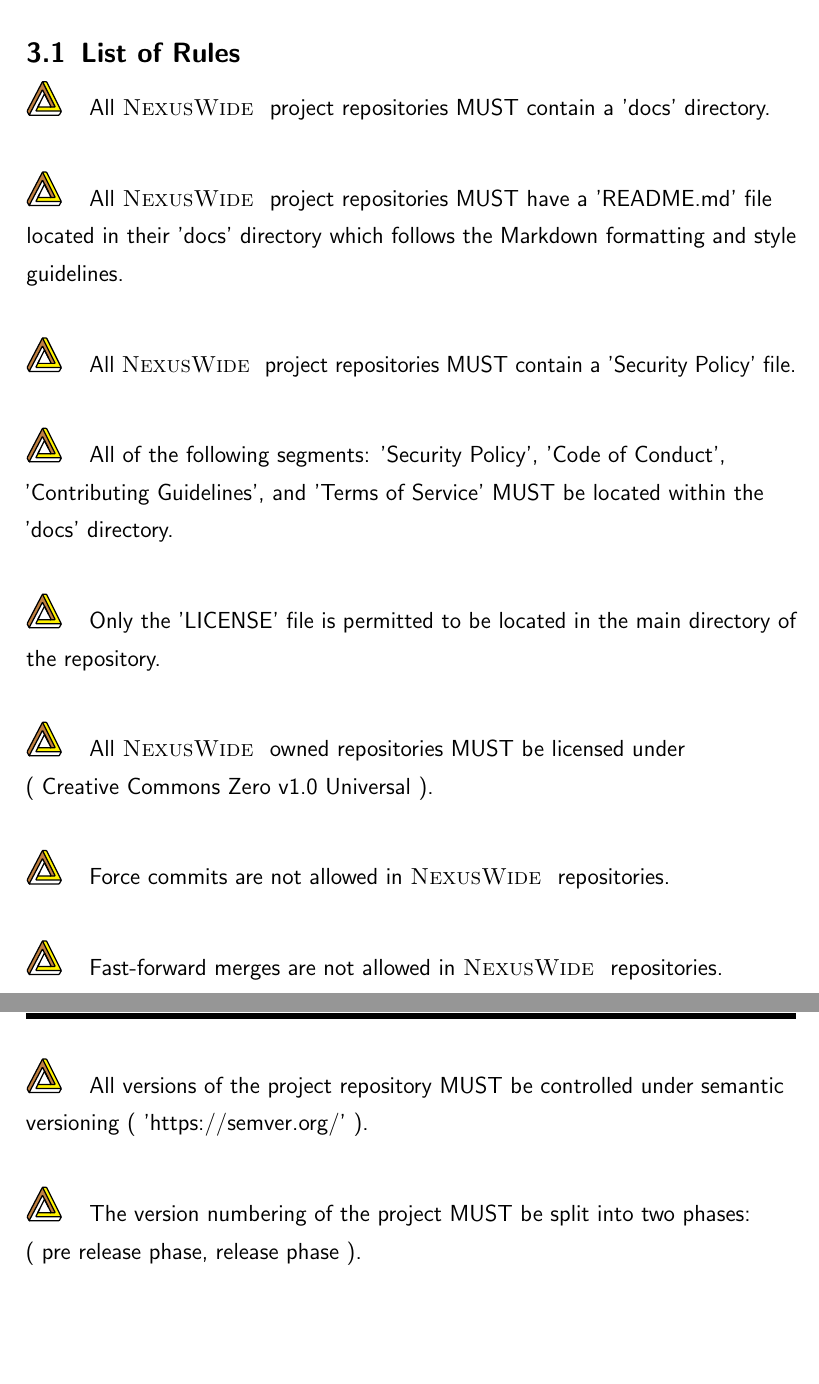
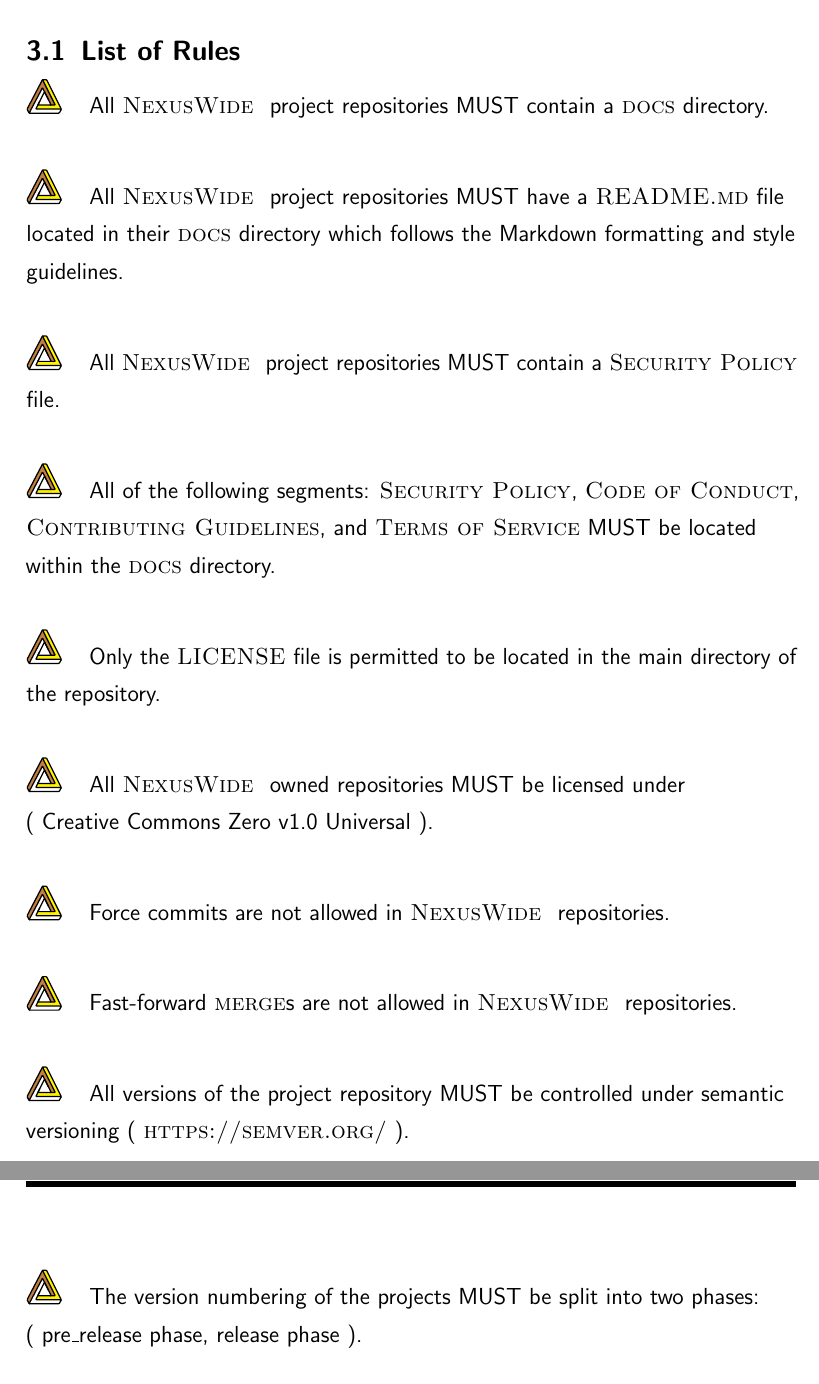
Before and after one commit to NexusWide/StyleGuide, a LaTeX document (rule_sets/project_management_style/main.tex): two parts of pages 8 and 9 of 17, joined at a grey line, cut so that both start at the same text, the shorter picture padded with empty space. Compiled offline with pdfLaTeX.

Commit message:
fix(docs): apply format conventions to rules
...

project_management_latex: 144

```diff
--- a/rule_sets/project_management_style/main.tex
+++ b/rule_sets/project_management_style/main.tex
@@ -206,27 +206,25 @@
     \newpage
     \subsection{List of Rules}
 
+      \nexusrule{All \name{NexusWide } project repositories MUST contain a \name{docs} directory.} \newline\nopagebreak
 
-      \nexusrule{All \name{NexusWide } project repositories MUST contain a 'docs' directory.} \newline\nopagebreak
+      \nexusrule{All \name{NexusWide } project repositories MUST have a \name{README.md} file located in their \name{docs} directory which follows the Markdown formatting and style guidelines.} \newline\nopagebreak
 
-      \nexusrule{All \name{NexusWide } project repositories MUST have a 'README.md' file located in their 'docs' directory which follows the Markdown formatting and style guidelines.} \newline\nopagebreak
+      \nexusrule{All \name{NexusWide } project repositories MUST contain a \name{Security Policy} file.} \newline\nopagebreak
 
-      \nexusrule{All \name{NexusWide } project repositories MUST contain a 'Security Policy' file.} \newline\nopagebreak
+      \nexusrule{All of the following segments: \name{Security Policy}, \name{Code of Conduct}, \name{Contributing Guidelines}, and \name{Terms of Service} MUST be located within the \name{docs} directory.} \newline\nopagebreak
 
-      \nexusrule{All of the following segments: 'Security Policy', 'Code of Conduct', 'Contributing Guidelines', and 'Terms of Service' MUST be located within the 'docs' directory.} \newline\nopagebreak
-
-      \nexusrule{Only the 'LICENSE' file is permitted to be located in the main directory of the repository.} \newline\nopagebreak
+      \nexusrule{Only the \name{LICENSE} file is permitted to be located in the main directory of the repository.} \newline\nopagebreak
 
       \nexusrule{All \name{NexusWide } owned repositories MUST be licensed under \linebreak ( Creative Commons Zero v1.0 Universal ).} \newline\nopagebreak
 
       \nexusrule{Force commits are not allowed in \name{NexusWide } repositories.} \newline\nopagebreak
 
-      \nexusrule{Fast-forward merges are not allowed in \name{NexusWide } repositories.} \newline\nopagebreak
+      \nexusrule{Fast-forward \name{merge}s are not allowed in \name{NexusWide } repositories.} \newline\nopagebreak
 
-      \newpage
-      \nexusrule{All versions of the project repository MUST be controlled under semantic versioning ( 'https://semver.org/' ).} \newline\nopagebreak
+      \nexusrule{All versions of the project repository MUST be controlled under semantic versioning ( \name{https://semver.org/} ).} \newline\nopagebreak
 
-      \nexusrule{The version numbering of the project MUST be split into two phases: \newline( pre release phase, release phase ).} \newline\nopagebreak
+      \nexusrule{The version numbering of the projects MUST be split into two phases: \newline( pre\textunderscore release phase, release phase ).} \newline\nopagebreak
 
       \nexusrule{ During the pre release phase all changes in the development process are a part of the version numbering.} \newline\nopagebreak
 
```
